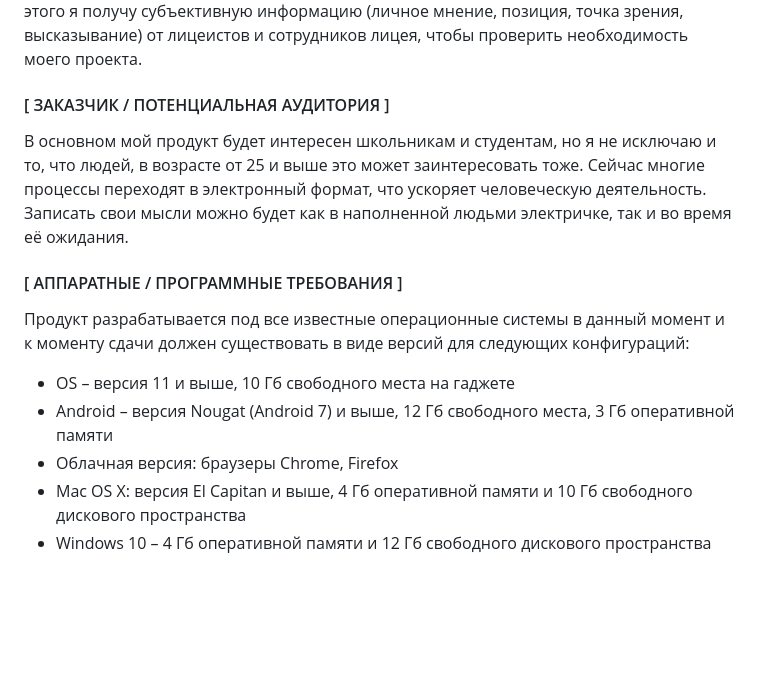
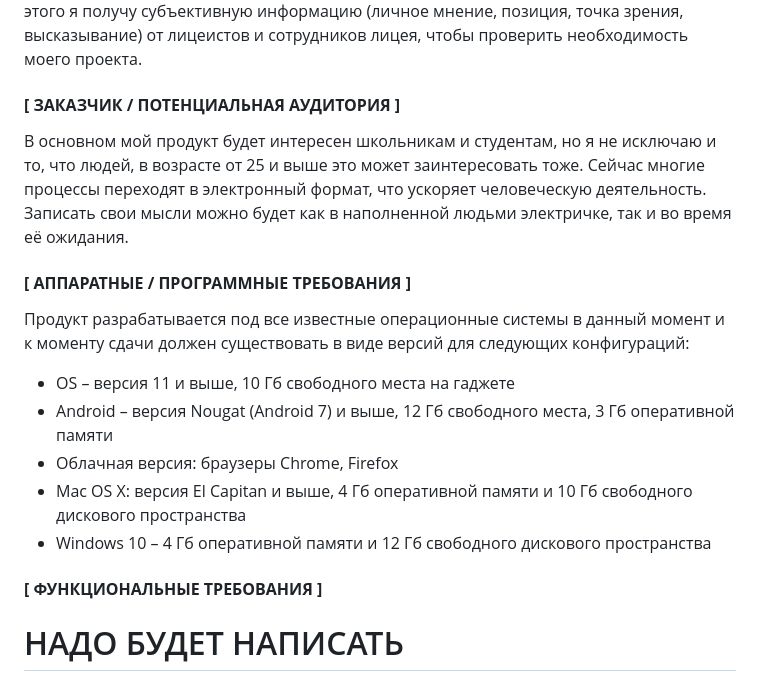
Before and after one commit to tmbochka/BackDrop, a Markdown page: jlatypova_application.md, the part around the change. Drawn GitHub-style; blank space fills up the shorter version.

```diff
--- a/jlatypova_application.md
+++ b/jlatypova_application.md
@@ -6,12 +6,14 @@
 "Cherish Memories"
 #### **[ ПРОБЛЕМНОЕ ПОЛЕ ]**
 Не всегда получается поделиться с кем-то своими мыслями. Дневник - это пространство, в котором можно поделиться своими мыслями, сохранить памятные моменты и все это хранить в структурированной форме. Дневник помогает точно формулировать свои мысли. Если хочется прикрепить к этому фотографию, то для этого нужно найти цветной принтер, распечатать и не факт, что получится передать весь цвет фотографии. При себе не всегда есть возможность держать бумажный дневник. Можно писать в заметках, но заметки не дают возможность оформить пространство под себя. Мой проект же решит проблему с качеством фото, оформлением воспоминаний (потому что эстетическая сторона воспоминаний также очень важна) и поможет собрать все мысли на одном сайте, ведь дневник со временем потеряет свой внешний вид или с ним может что-то случиться. Необходимость такого проекта будет проверена с помощью метода фокус-групп. Для этого я получу субъективную информацию (личное мнение, позиция, точка зрения, высказывание) от лицеистов и сотрудников лицея, чтобы проверить необходимость моего проекта.
-#### [ ЗАКАЗЧИК / ПОТЕНЦИАЛЬНАЯ АУДИТОРИЯ ]
+#### **[ ЗАКАЗЧИК / ПОТЕНЦИАЛЬНАЯ АУДИТОРИЯ ]**
 В основном мой продукт будет интересен школьникам и студентам, но я не исключаю и то, что людей, в возрасте от 25 и выше это может заинтересовать тоже. Сейчас многие процессы переходят в электронный формат, что ускоряет человеческую деятельность. Записать свои мысли можно будет как в наполненной людьми электричке, так и во время её ожидания.
-#### [ АППАРАТНЫЕ / ПРОГРАММНЫЕ ТРЕБОВАНИЯ ]
+#### **[ АППАРАТНЫЕ / ПРОГРАММНЫЕ ТРЕБОВАНИЯ ]**
 Продукт разрабатывается под все известные операционные системы в данный момент и к моменту сдачи должен существовать в виде версий для следующих конфигураций:
 - OS – версия 11 и выше, 10 Гб свободного места на гаджете
 - Android – версия Nougat (Android 7) и выше, 12 Гб свободного места, 3 Гб оперативной памяти
 - Облачная версия: браузеры Chrome, Firefox
 - Mac OS X: версия El Capitan и выше, 4 Гб оперативной памяти и 10 Гб свободного дискового пространства
 - Windows 10 – 4 Гб оперативной памяти и 12 Гб свободного дискового пространства
+#### **[ ФУНКЦИОНАЛЬНЫЕ ТРЕБОВАНИЯ ]**
+# НАДО БУДЕТ НАПИСАТЬ
```
